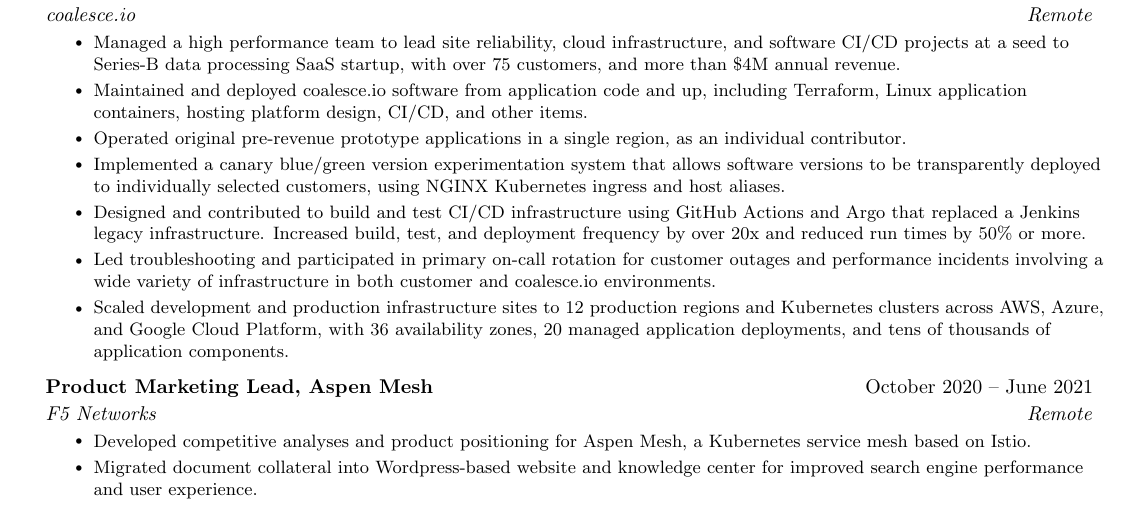
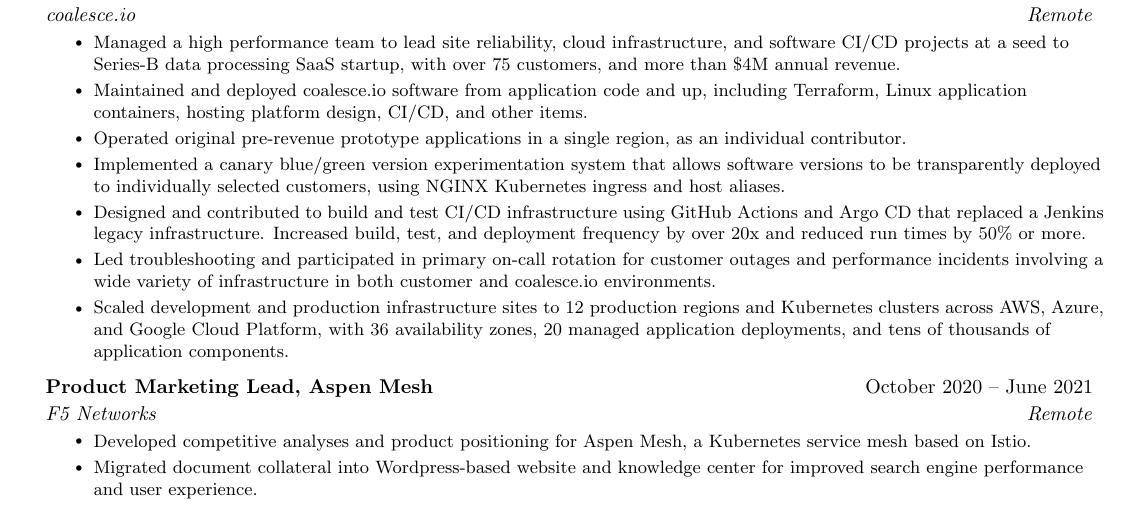
Before and after one commit to mattcheston/resume, a LaTeX document (main.tex): part of page 1 of 2, cut so that both start at the same text. Compiled offline with pdfLaTeX.

Commit message:
update argo mention

```diff
--- a/main.tex
+++ b/main.tex
@@ -144,7 +144,7 @@
         \resumeItem{Maintained and deployed coalesce.io software from application code and up, including Terraform, Linux application containers, hosting platform design, CI/CD, and other items.}
         \resumeItem{Operated original pre-revenue prototype applications in a single region, as an individual contributor.}
         \resumeItem{Implemented a canary blue/green version experimentation system that allows software versions to be transparently deployed to individually selected customers, using NGINX Kubernetes ingress and host aliases.}
-        \resumeItem{Designed and contributed to build and test CI/CD infrastructure using GitHub Actions and Argo that replaced a Jenkins legacy infrastructure. Increased build, test, and deployment frequency by over 20x and reduced run times by 50\% or more.}
+        \resumeItem{Designed and contributed to build and test CI/CD infrastructure using GitHub Actions and Argo CD that replaced a Jenkins legacy infrastructure. Increased build, test, and deployment frequency by over 20x and reduced run times by 50\% or more.}
         \resumeItem{Led troubleshooting and participated in primary on-call rotation for customer outages and performance incidents involving a wide variety of infrastructure in both customer and coalesce.io environments.}
         \resumeItem{Scaled development and production infrastructure sites to 12 production regions and Kubernetes clusters across AWS, Azure, and Google Cloud Platform, with 36 availability zones, 20 managed application deployments, and tens of thousands of application components.}
       \resumeItemListEnd
```
Also changed, not shown: main.pdf.
